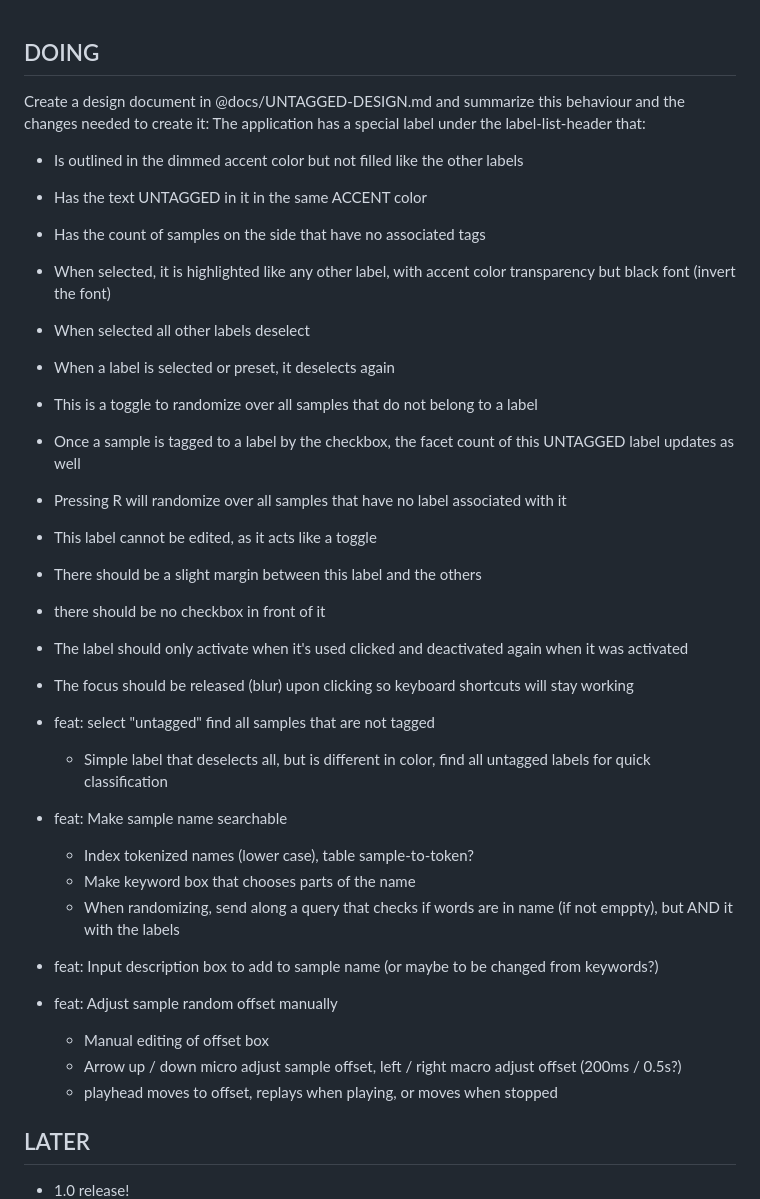
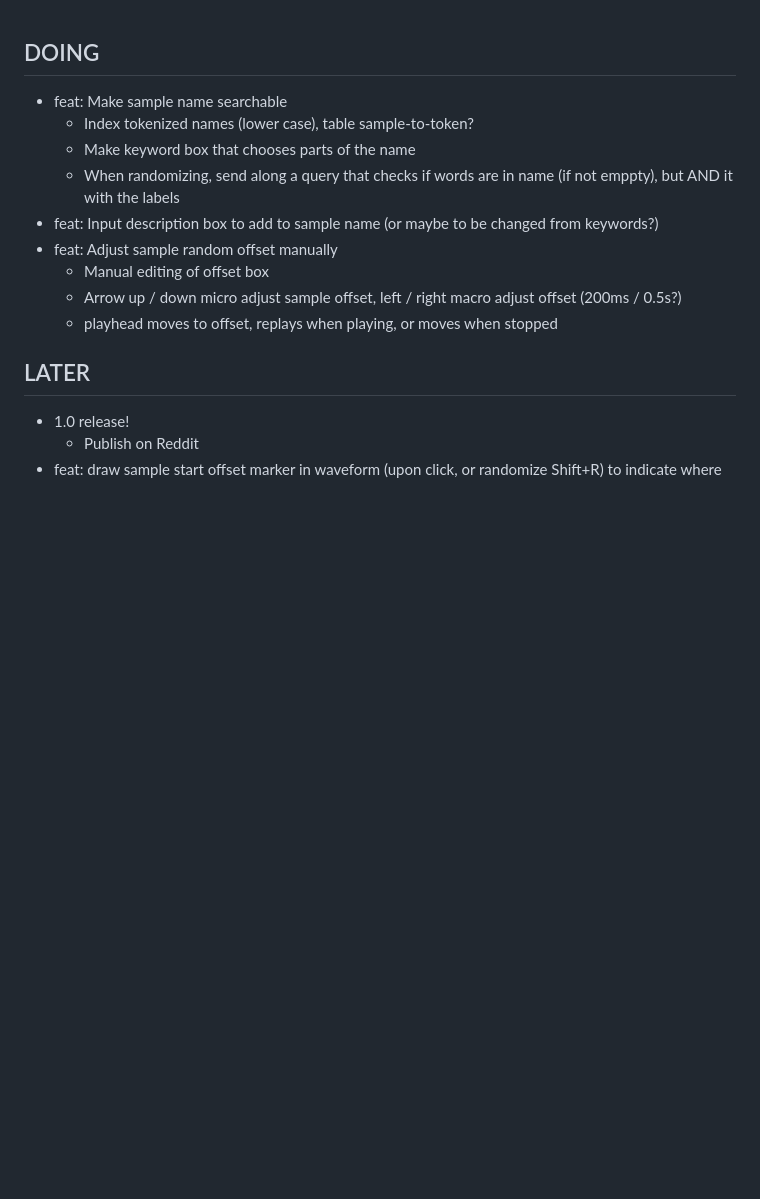
Before and after one commit to jorgb/groovedropper, a Markdown page: docs/TODO.md, the part around the change. GitHub-like rendering; blank space fills up the shorter version.

Commit message:
docs: Sanitize todo

```diff
--- a/docs/TODO.md
+++ b/docs/TODO.md
@@ -1,30 +1,5 @@
 ## DOING
 
-Create a design document in @docs/UNTAGGED-DESIGN.md and summarize this
-behaviour and the changes needed to create it:
-The application has a special label under the label-list-header that:
-- Is outlined in the dimmed accent color but not filled like the other labels
-- Has the text UNTAGGED in it in the same ACCENT color
-- Has the count of samples on the side that have no associated tags
-- When selected, it is highlighted like any other label, with accent color
-  transparency but black font (invert the font)
-- When selected all other labels deselect
-- When a label is selected or preset, it deselects again
-- This is a toggle to randomize over all samples that do not belong to a label
-- Once a sample is tagged to a label by the checkbox, the facet count of
-  this UNTAGGED label updates as well
-- Pressing R will randomize over all samples that have no label associated
-  with it
-- This label cannot be edited, as it acts like a toggle
-- There should be a slight margin between this label and the others
-- there should be no checkbox in front of it
-- The label should only activate when it's used clicked and deactivated
-  again when it was activated
-- The focus should be released (blur) upon clicking so keyboard shortcuts
-  will stay working
-
-- feat: select "untagged" find all samples that are not tagged
-  - Simple label that deselects all, but is different in color, find all untagged labels for quick classification
 - feat: Make sample name searchable
   - Index tokenized names (lower case), table sample-to-token?
   - Make keyword box that chooses parts of the name
```
Also changed, not shown: docs/UNTAGGED-DESIGN.md (deleted, +0 -334 lines).
